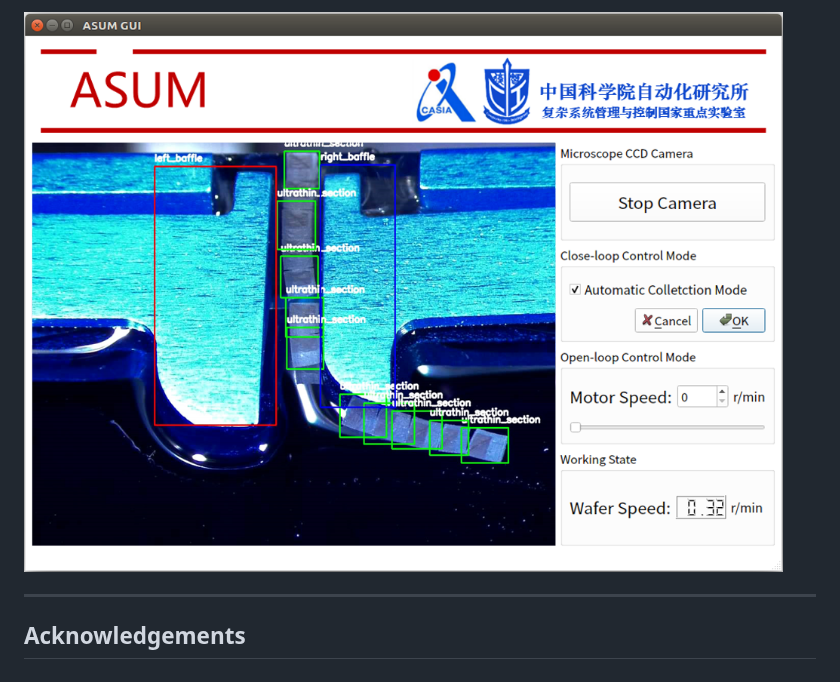
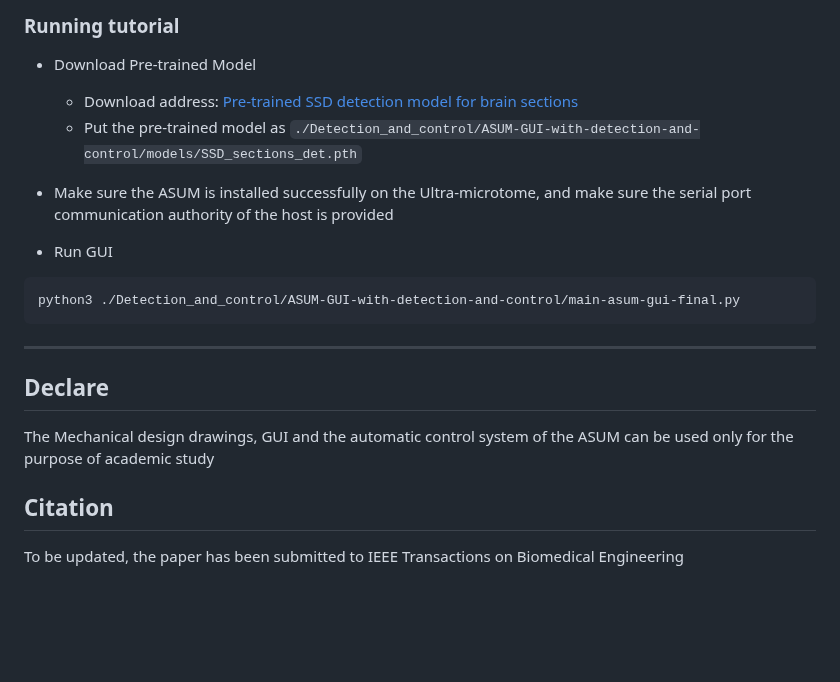
Before and after one commit to kebijuelun/ASUM, a Markdown page: README.md, the part around one of its changes. Rendered like a GitHub page; blank space fills up the shorter version.

````diff
--- a/README.md
+++ b/README.md
@@ -22,11 +33,21 @@ The repo includes comprehensive open source files of ASUM
 
-![alt](./show_pics/GUI2.png)
+### Running tutorial
+- Download Pre-trained Model
+  - Download address: [Pre-trained SSD detection model for brain sections](https://drive.google.com/file/d/1bxM01SwDm1i7HxVM0AG3kzNZ3eUrKP-M/view?usp=sharing)
+  - Put the pre-trained model as `./Detection_and_control/ASUM-GUI-with-detection-and-control/models/SSD_sections_det.pth`
+
+- Make sure the ASUM is installed successfully on the Ultra-microtome, and make sure the serial port communication authority of the host is provided
 
 
-
-
+- Run GUI
+```
+python3 ./Detection_and_control/ASUM-GUI-with-detection-and-control/main-asum-gui-final.py
+```
 
 ----
+## Declare
+The Mechanical design drawings, GUI and the automatic control system of the ASUM can be used only for the
+purpose of academic study
 
-
-## Acknowledgements
+## Citation
+To be updated, the paper has been submitted to IEEE Transactions on Biomedical Engineering
````
Also changed, not shown: other parts of README.md (+20 -9 lines), show_pics/ASUM-RESULT1.png (added), show_pics/ASUM_PIC.png (added), 1 other file.
